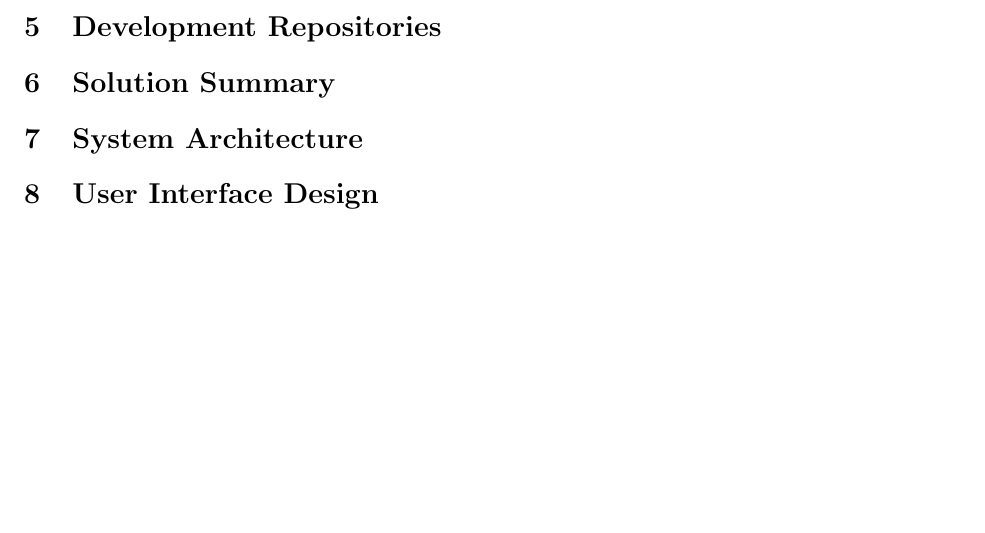
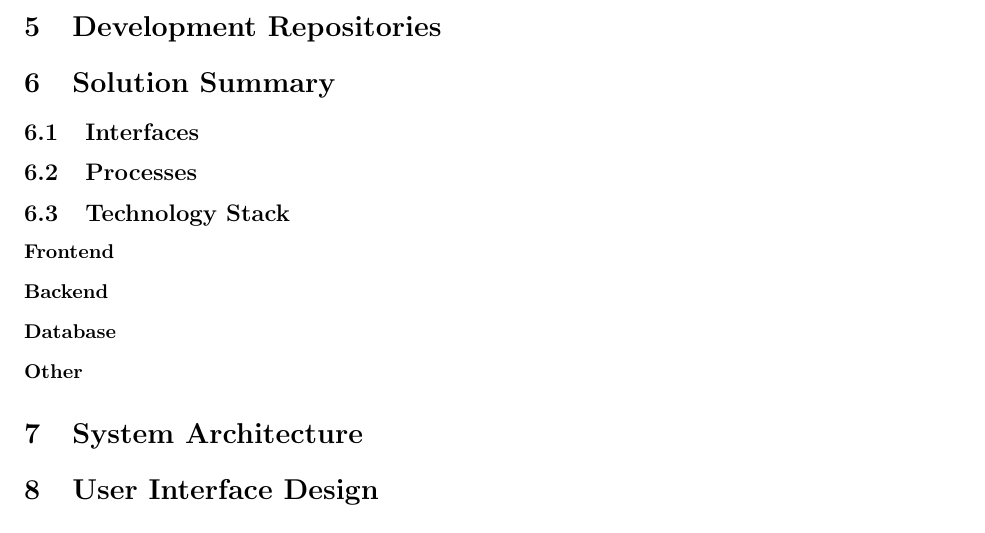
Before and after one commit to weblair/InitialDesignDocumentTemplate, a LaTeX book (main.tex, which reads design/summary.tex): part of page 13 of 18, cut so that both start at the same text, the shorter picture padded with empty space. Compiled offline with pdfLaTeX.

Commit message:
Added some elements to document
First, I added some structure to the summary (covering what I think
might be the most important elements of a desgin summary).

Secondly, I created a new theorem environment to use in the User Stories
appendix. In the RDD, User Stories are numbered sequentially. In the
appendix, however, they should be numbered by Jira tickets.

```diff
--- a/design/summary.tex
+++ b/design/summary.tex
@@ -1 +1,13 @@
 \section{Solution Summary}\label{sec:summary}
+
+\subsection{Interfaces}\label{sub:summary/interface}
+
+\subsection{Processes}\label{sub:summary/processes}
+
+\subsection{Technology Stack}\label{sub:summary/stack}
+\begin{description}
+    \item[Frontend]
+    \item[Backend]
+    \item[Database]
+    \item[Other]
+\end{description}
--- a/main.tex
+++ b/main.tex
@@ -31,6 +31,12 @@
 \renewcommand{\footrulewidth}{0.5pt}
 
 \renewcommand*\thesection{\arabic{section}}
+
+\newtheorem{storythm}{Story}
+\newenvironment{story}[1]
+  {\renewcommand\thestorythm{#1}\storythm}
+  {\endstorythm}
+
 
 \title{\ProjectName{} \\ Initial Design Document}
 %\titlepic{\includegraphics[width=0.5\textwidth]{logo.png}}
```
